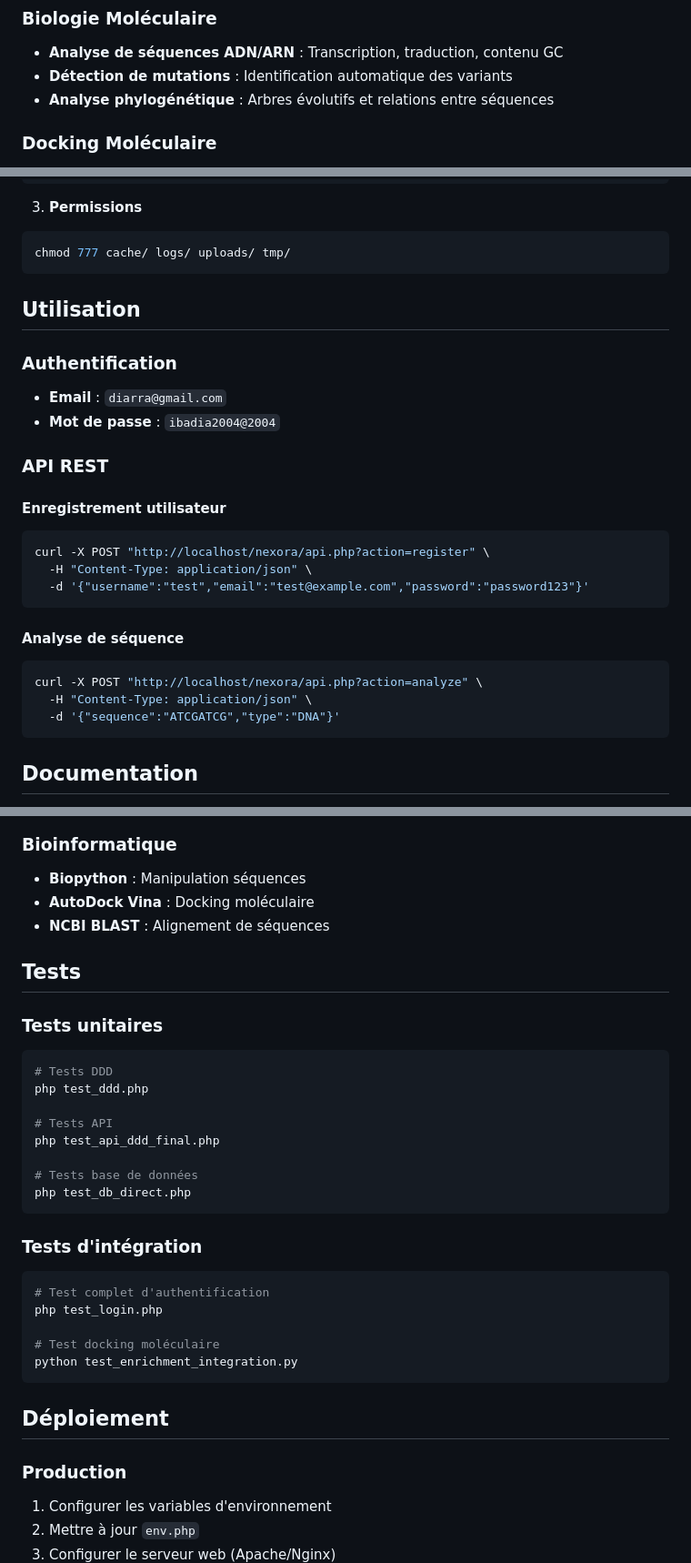
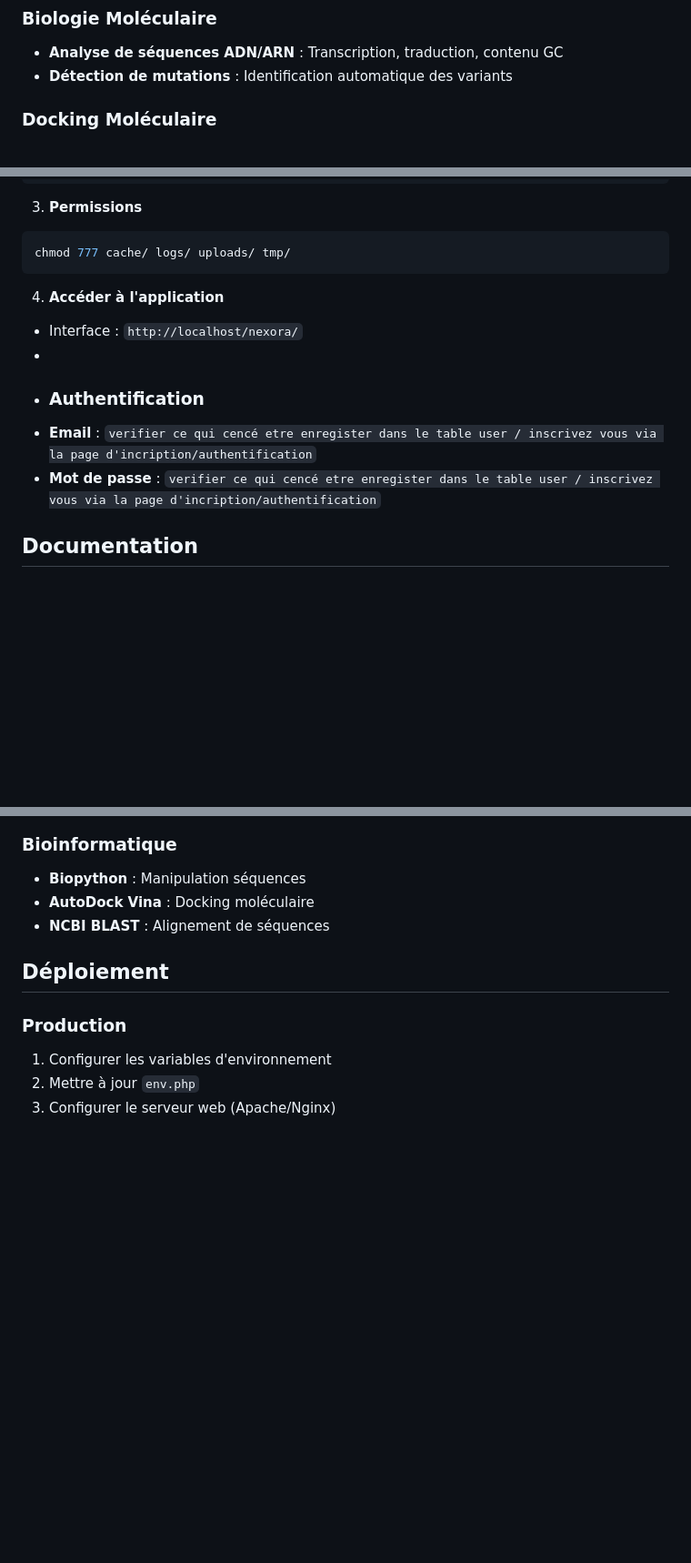
Before and after one commit to diarraibrahimamohamed-ops/Nexora-Bioinformatics-Molecular-Docking, a Markdown page: README_GITHUB.md, 3 parts joined by grey strips. Shown at 91% size. Drawn GitHub-style; blank space fills up the shorter version.

Commit message:
Revise installation and authentication sections in README
Updated installation instructions and authentication details in README.

````diff
--- a/README_GITHUB.md
+++ b/README_GITHUB.md
@@ -8,7 +8,6 @@ Nexora est une plateforme web complète pour l'analyse bioinformatique de séque
 ### Biologie Moléculaire
 - **Analyse de séquences ADN/ARN** : Transcription, traduction, contenu GC
 - **Détection de mutations** : Identification automatique des variants
-- **Analyse phylogénétique** : Arbres évolutifs et relations entre séquences
 
 ### Docking Moléculaire
 - **Analyse docking** : Simulation d'interactions ligand-protéine
@@ -71,27 +63,14 @@ cp env.example.php env.php
 chmod 777 cache/ logs/ uploads/ tmp/
 ```
 
-## Utilisation
 
-### Authentification
-- **Email** : `diarra@gmail.com`
-- **Mot de passe** : `ibadia2004@2004`
+4. **Accéder à l'application**
+- Interface : `http://localhost/nexora/`
+-
+- ### Authentification
+- **Email** : `verifier ce qui cencé etre enregister dans le table user / inscrivez vous via la page d'incription/authentification`
+- **Mot de passe** : `verifier ce qui cencé etre enregister dans le table user / inscrivez vous via la page d'incription/authentification`
 
-### API REST
-
-#### Enregistrement utilisateur
-```bash
-curl -X POST "http://localhost/nexora/api.php?action=register" \
-  -H "Content-Type: application/json" \
-  -d '{"username":"test","email":"test@example.com","password":"password123"}'
-```
-
-#### Analyse de séquence
-```bash
-curl -X POST "http://localhost/nexora/api.php?action=analyze" \
-  -H "Content-Type: application/json" \
-  -d '{"sequence":"ATCGATCG","type":"DNA"}'
-```
 
 ## Documentation
 
@@ -117,29 +96,6 @@ curl -X POST "http://localhost/nexora/api.php?action=analyze" \
 - **Biopython** : Manipulation séquences
 - **AutoDock Vina** : Docking moléculaire
 - **NCBI BLAST** : Alignement de séquences
-
-## Tests
-
-### Tests unitaires
-```bash
-# Tests DDD
-php test_ddd.php
-
-# Tests API
-php test_api_ddd_final.php
-
-# Tests base de données
-php test_db_direct.php
-```
-
-### Tests d'intégration
-```bash
-# Test complet d'authentification
-php test_login.php
-
-# Test docking moléculaire
-python test_enrichment_integration.py
-```
 
 ## Déploiement
 
````
Also changed, not shown: other parts of README_GITHUB.md (+3 -10 lines).
